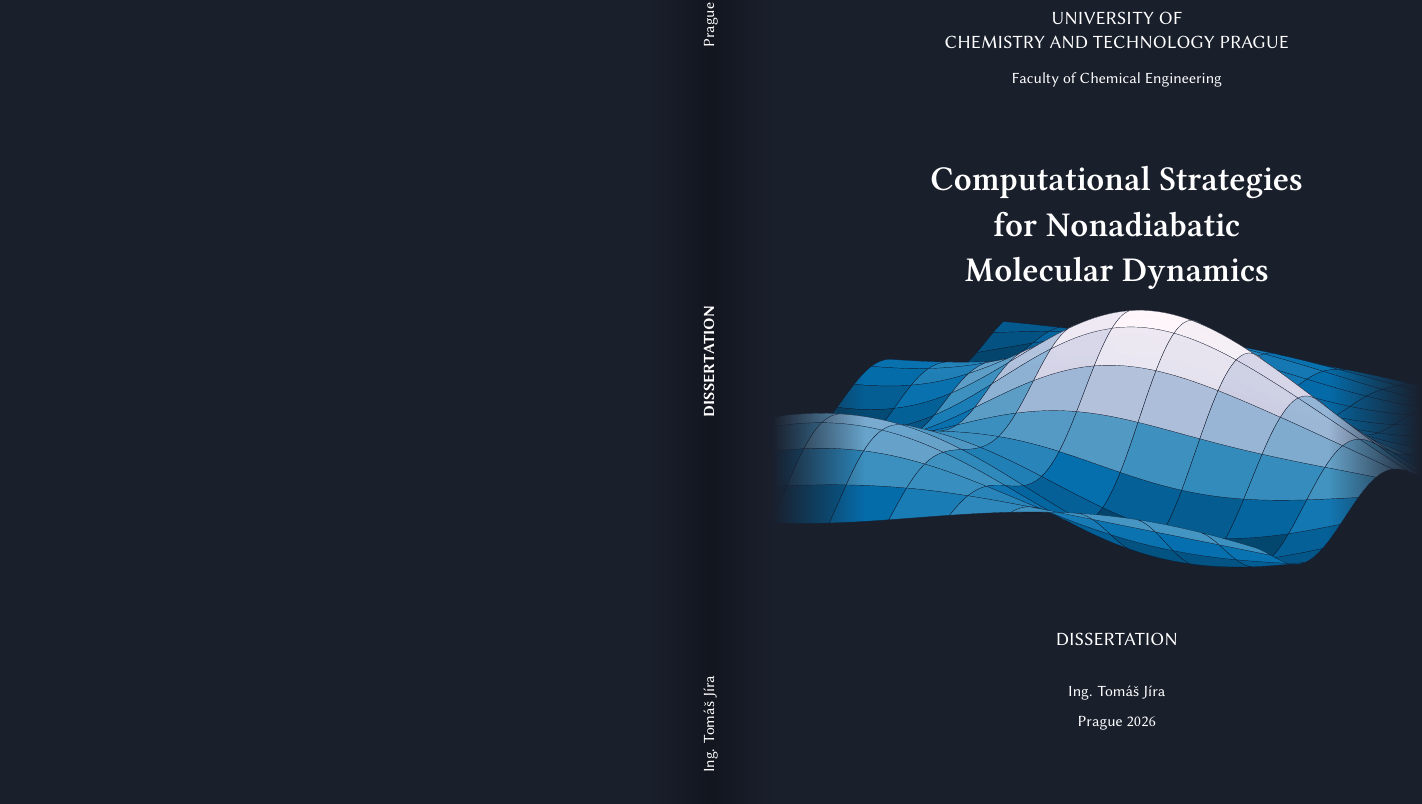
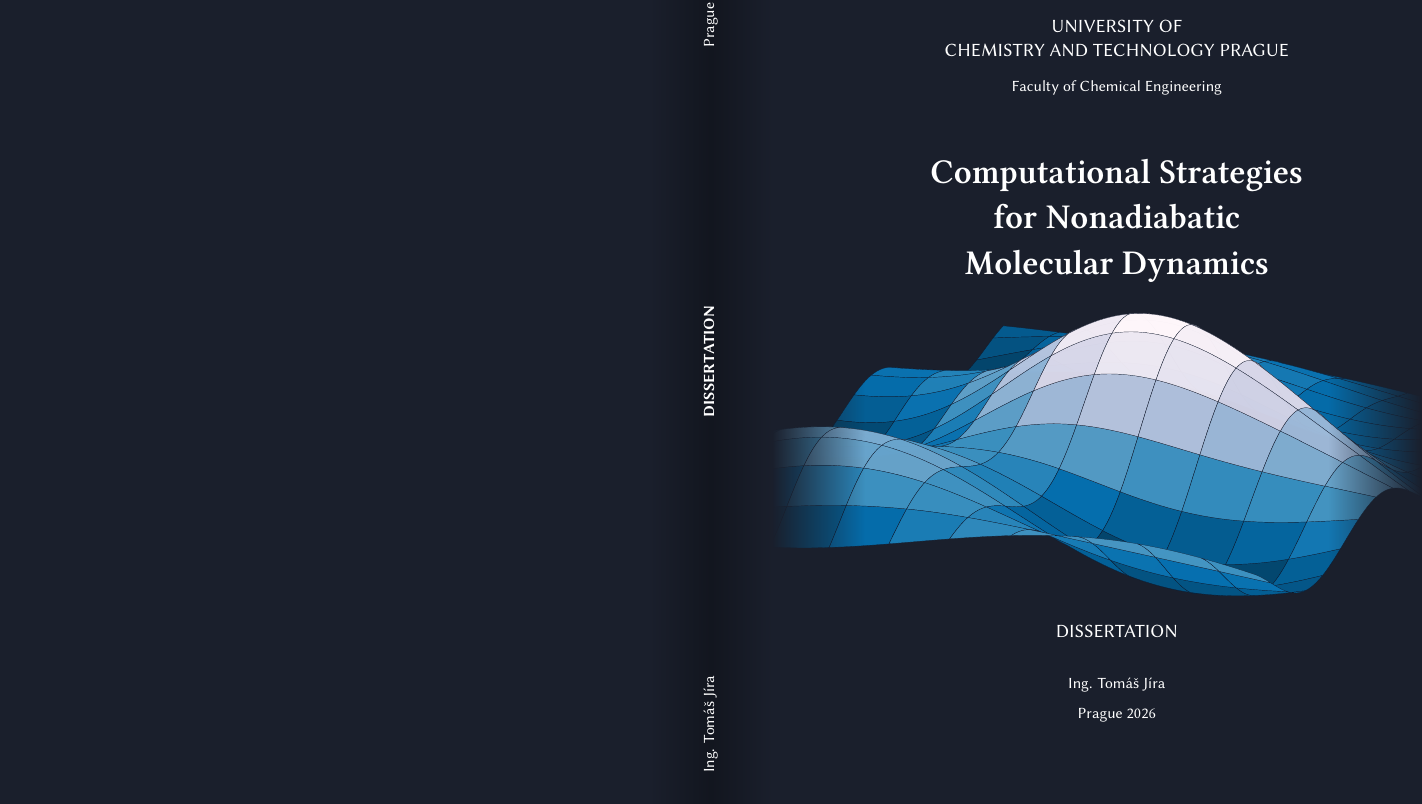
Before and after one commit to tjira/phd, a LaTeX document (cover.tex): part of page 1 of 2, cut so that both start at the same text. Compiled offline with XeLaTeX.

Commit message:
update cover spacing

```diff
--- a/cover.tex
+++ b/cover.tex
@@ -22,8 +22,8 @@
 \pagecolor{coverbg}
 \color{white}
 \begin{tikzpicture}[remember picture,overlay]
-    \node[inner sep=0pt,anchor=east,xshift=60mm,yshift=-20mm] (wave) at (current page.east) {
-        \includegraphics[width=320mm,height=200mm,trim={3.75cm 0 3.25cm 0},clip]{frontmatter/pdf/wave.pdf}
+    \node[inner sep=0pt,anchor=east,xshift=60mm,yshift=-25mm] (wave) at (current page.east) {
+        \includegraphics[width=320mm,height=220mm,trim={3.75cm 0 3.25cm 0},clip]{frontmatter/pdf/wave.pdf}
     };
     \fill[coverbg]
         (wave.north west) rectangle ([xshift=50mm] wave.south west);
@@ -44,8 +44,8 @@
 \begin{minipage}[c][305mm]{210mm}
     \centering
     {\sffamily\LARGE UNIVERSITY OF \\ CHEMISTRY AND TECHNOLOGY PRAGUE\\[5mm]}
-    {\sffamily\Large Faculty of Chemical Engineering\\[20mm]}
-    {\fontsize{32pt}{42pt}\selectfont \textbf{Computational Strategies \\ for Nonadiabatic \\ Molecular Dynamics\\[110mm]}}
+    {\sffamily\Large Faculty of Chemical Engineering\\[15mm]}
+    {\fontsize{32pt}{42pt}\selectfont\textbf{Computational Strategies\\for Nonadiabatic\\Molecular Dynamics\\[110mm]}}
     {\sffamily\LARGE DISSERTATION\\[10mm]}
     {\sffamily\Large Ing. Tomáš Jíra \\[5mm] Prague 2026}
 \end{minipage}
```
Also changed, not shown: frontmatter/pdf/wave.pdf.
